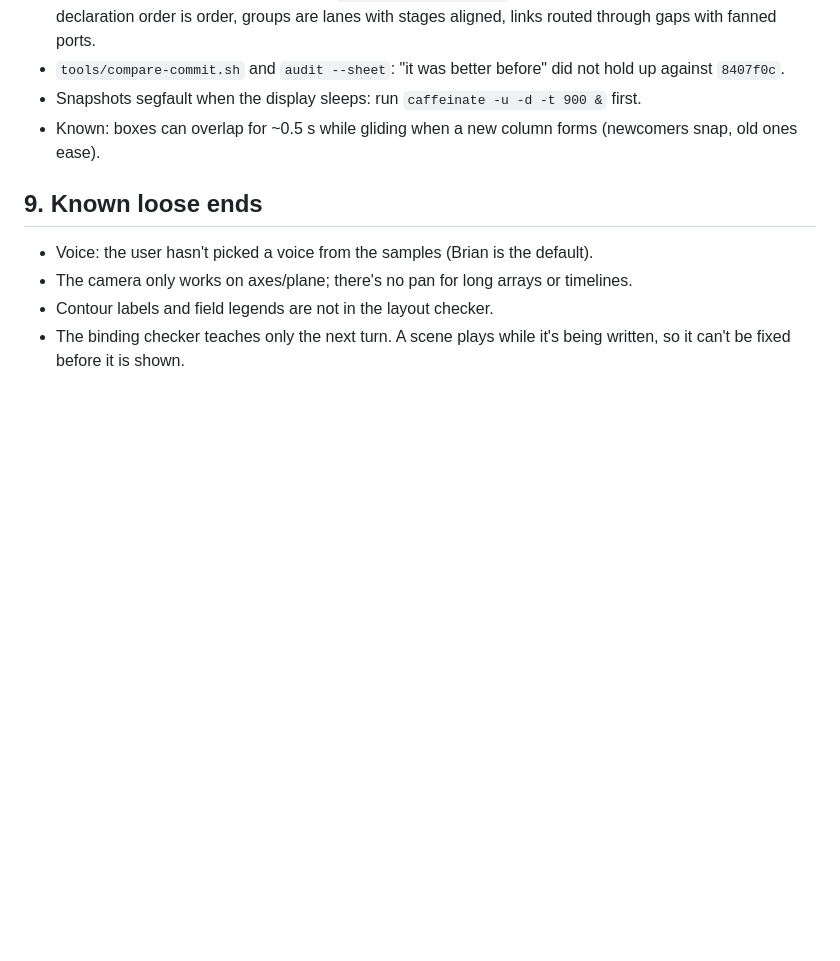
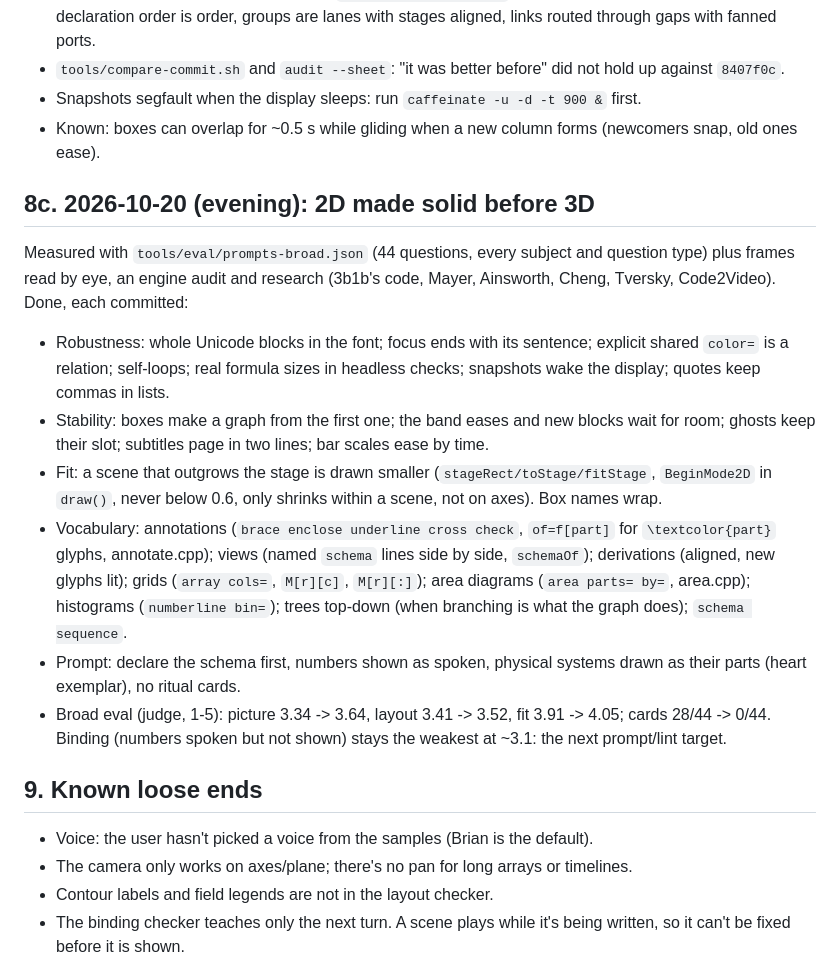
Before and after one commit to SohelDaniel/dan, a Markdown page: docs/HANDOFF.md, the part around the change. GitHub-like rendering; blank space fills up the shorter version.

Commit message:
Handoff: the evening's 2D work and where binding still lags
Co-Authored-By: Claude Opus 5.5 <noreply@anthropic.com>

```diff
--- a/docs/HANDOFF.md
+++ b/docs/HANDOFF.md
@@ -213,6 +213,25 @@ and the project's founding rule agreed: position is a channel of the dictionary,
 - Snapshots segfault when the display sleeps: run `caffeinate -u -d -t 900 &` first.
 - Known: boxes can overlap for ~0.5 s while gliding when a new column forms (newcomers snap, old ones ease).
 
+## 8c. 2026-10-20 (evening): 2D made solid before 3D
+
+Measured with `tools/eval/prompts-broad.json` (44 questions, every subject and question type) plus frames read by eye,
+an engine audit and research (3b1b's code, Mayer, Ainsworth, Cheng, Tversky, Code2Video). Done, each committed:
+- Robustness: whole Unicode blocks in the font; focus ends with its sentence; explicit shared `color=` is a relation;
+  self-loops; real formula sizes in headless checks; snapshots wake the display; quotes keep commas in lists.
+- Stability: boxes make a graph from the first one; the band eases and new blocks wait for room; ghosts keep their slot;
+  subtitles page in two lines; bar scales ease by time.
+- Fit: a scene that outgrows the stage is drawn smaller (`stageRect/toStage/fitStage`, `BeginMode2D` in `draw()`,
+  never below 0.6, only shrinks within a scene, not on axes). Box names wrap.
+- Vocabulary: annotations (`brace enclose underline cross check`, `of=f[part]` for `\textcolor{part}` glyphs,
+  annotate.cpp); views (named `schema` lines side by side, `schemaOf`); derivations (aligned, new glyphs lit);
+  grids (`array cols=`, `M[r][c]`, `M[r][:]`); area diagrams (`area parts= by=`, area.cpp); histograms
+  (`numberline bin=`); trees top-down (when branching is what the graph does); `schema sequence`.
+- Prompt: declare the schema first, numbers shown as spoken, physical systems drawn as their parts (heart exemplar),
+  no ritual cards.
+- Broad eval (judge, 1-5): picture 3.34 -> 3.64, layout 3.41 -> 3.52, fit 3.91 -> 4.05; cards 28/44 -> 0/44.
+  Binding (numbers spoken but not shown) stays the weakest at ~3.1: the next prompt/lint target.
+
 ## 9. Known loose ends
 
 - Voice: the user hasn't picked a voice from the samples (Brian is the default).
```
